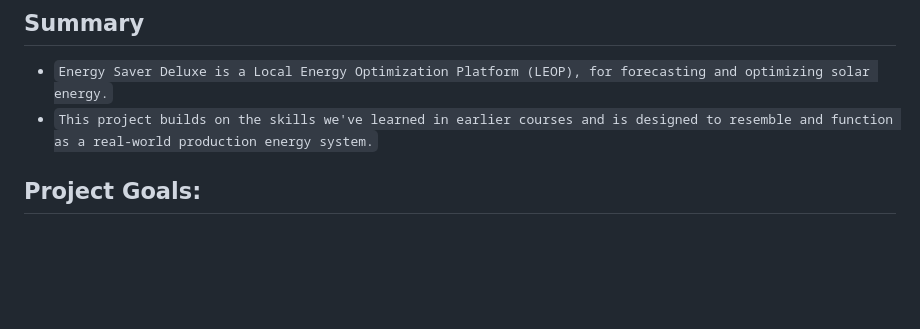
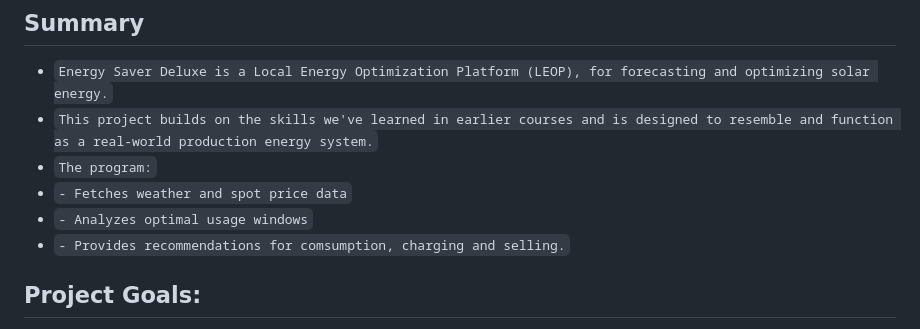
Before and after one commit to Chas-Malmo-Utvecklingsbyra/Energy-Saver-Deluxe, a Markdown page: README.md, the part around the change. GitHub-like rendering; blank space fills up the shorter version.

Commit message:
Update README with summary at the top
Added program features to the summary section of README.

```diff
--- a/README.md
+++ b/README.md
@@ -5,6 +5,10 @@
 ## Summary
 * `Energy Saver Deluxe is a Local Energy Optimization Platform (LEOP), for forecasting and optimizing solar energy.`
 * `This project builds on the skills we've learned in earlier courses and is designed to resemble and function as a real-world production energy system.`
+* `The program:`
+* `- Fetches weather and spot price data`
+* `- Analyzes optimal usage windows`
+* `- Provides recommendations for comsumption, charging and selling.`
 
 
 ## Project Goals:
```
